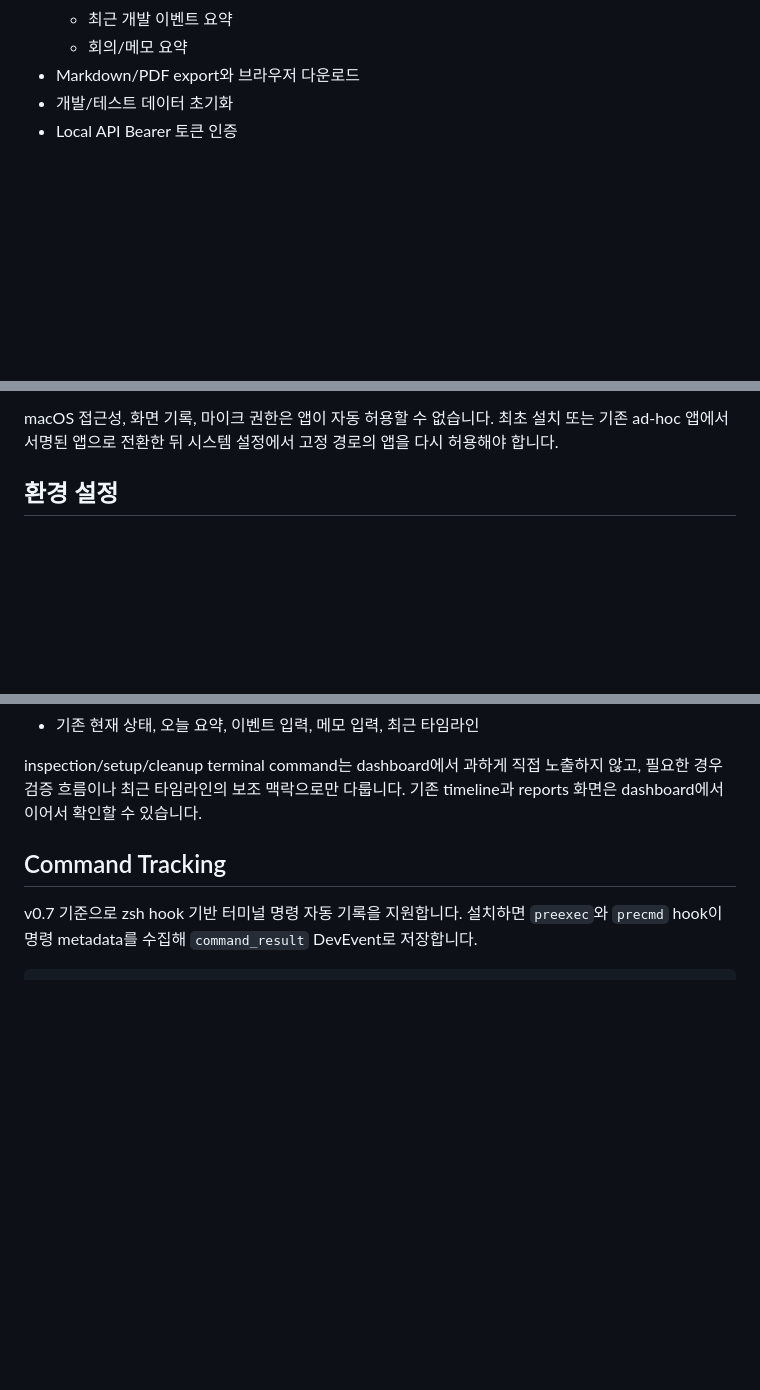
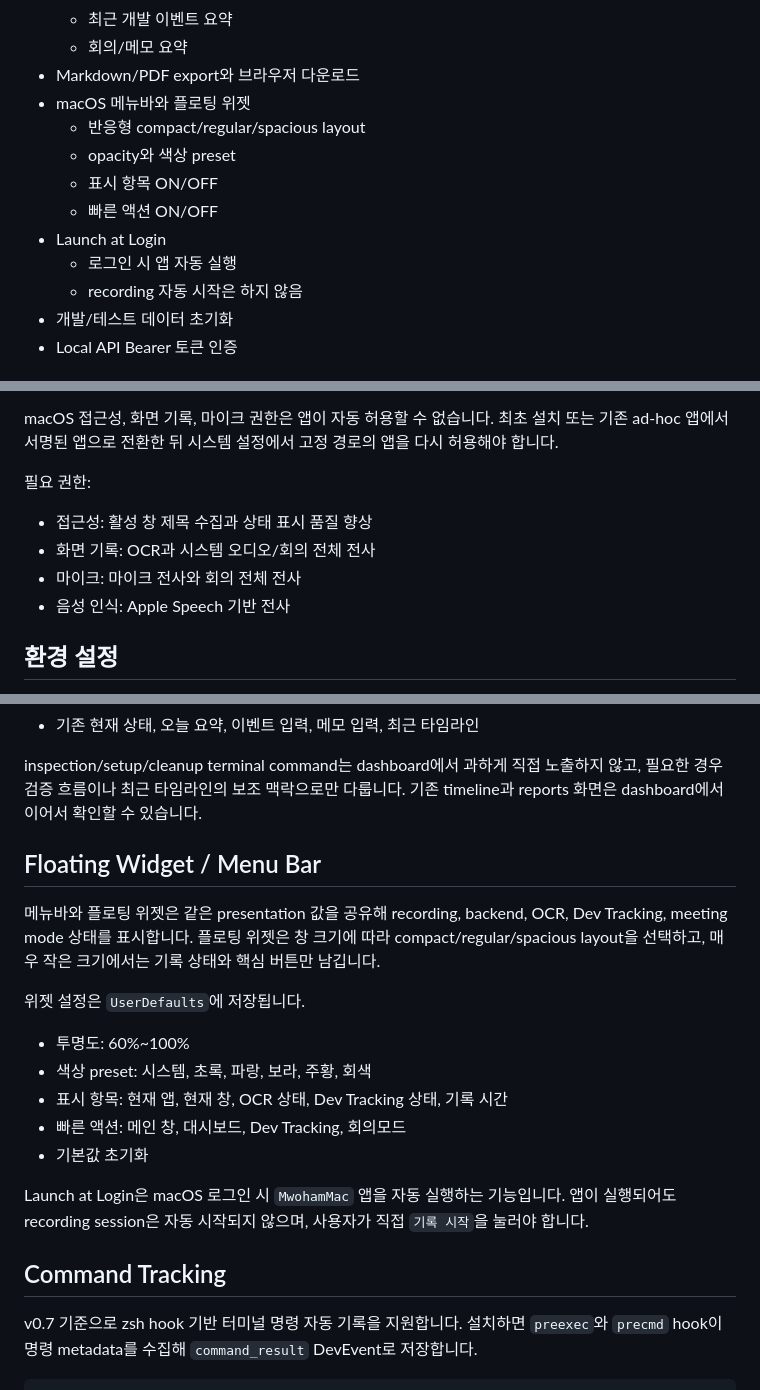
Before and after one commit to ing2720/mwoham, a Markdown page: README.md, 3 parts joined by grey strips. Drawn GitHub-style; blank space fills up the shorter version.

```diff
--- a/README.md
+++ b/README.md
@@ -29,6 +33,14 @@ Mwoham은 macOS 기반 개인 업무 기록/요약 앱입니다. macOS 앱이
   - 최근 개발 이벤트 요약
   - 회의/메모 요약
 - Markdown/PDF export와 브라우저 다운로드
+- macOS 메뉴바와 플로팅 위젯
+  - 반응형 compact/regular/spacious layout
+  - opacity와 색상 preset
+  - 표시 항목 ON/OFF
+  - 빠른 액션 ON/OFF
+- Launch at Login
+  - 로그인 시 앱 자동 실행
+  - recording 자동 시작은 하지 않음
 - 개발/테스트 데이터 초기화
 - Local API Bearer 토큰 인증
 
@@ -119,6 +131,13 @@ Apple Development 앱은 Developer ID 배포 및 notarization 산출물이 아
 macOS 접근성, 화면 기록, 마이크 권한은 앱이 자동 허용할 수 없습니다. 최초 설치
 또는 기존 ad-hoc 앱에서 서명된 앱으로 전환한 뒤 시스템 설정에서 고정 경로의
 앱을 다시 허용해야 합니다.
+
+필요 권한:
+
+- 접근성: 활성 창 제목 수집과 상태 표시 품질 향상
+- 화면 기록: OCR과 시스템 오디오/회의 전체 전사
+- 마이크: 마이크 전사와 회의 전체 전사
+- 음성 인식: Apple Speech 기반 전사
 
 ## 환경 설정
 
@@ -234,6 +253,25 @@ inspection/setup/cleanup terminal command는 dashboard에서 과하게 직접
 검증 흐름이나 최근 타임라인의 보조 맥락으로만 다룹니다. 기존 timeline과 reports 화면은
 dashboard에서 이어서 확인할 수 있습니다.
 
+## Floating Widget / Menu Bar
+
+메뉴바와 플로팅 위젯은 같은 presentation 값을 공유해 recording, backend, OCR,
+Dev Tracking, meeting mode 상태를 표시합니다. 플로팅 위젯은 창 크기에 따라
+compact/regular/spacious layout을 선택하고, 매우 작은 크기에서는 기록 상태와
+핵심 버튼만 남깁니다.
+
+위젯 설정은 `UserDefaults`에 저장됩니다.
+
+- 투명도: 60%~100%
+- 색상 preset: 시스템, 초록, 파랑, 보라, 주황, 회색
+- 표시 항목: 현재 앱, 현재 창, OCR 상태, Dev Tracking 상태, 기록 시간
+- 빠른 액션: 메인 창, 대시보드, Dev Tracking, 회의모드
+- 기본값 초기화
+
+Launch at Login은 macOS 로그인 시 `MwohamMac` 앱을 자동 실행하는 기능입니다.
+앱이 실행되어도 recording session은 자동 시작되지 않으며, 사용자가 직접
+`기록 시작`을 눌러야 합니다.
+
 ## Command Tracking
 
 v0.7 기준으로 zsh hook 기반 터미널 명령 자동 기록을 지원합니다. 설치하면 `preexec`와
```
Also changed, not shown: other parts of README.md (+7 -2 lines), docs/QA_CHECKLIST.md (+69 -7 lines), mac-client/README.md (+27 -1 lines).
